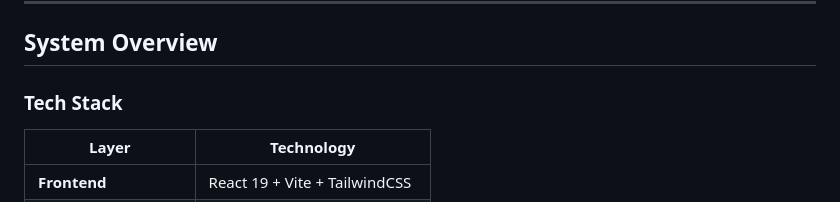
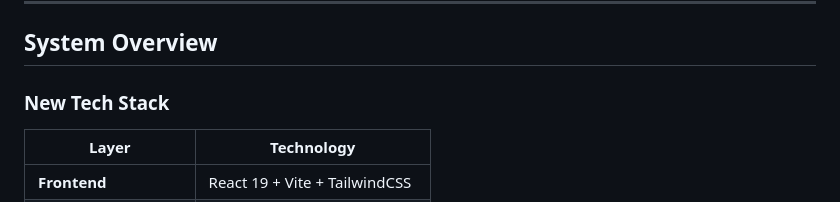
Before and after one commit to MithilaShegaji/ExamIDE-Coding-Platform-for-Placement-Tests, a Markdown page: README.md, the part around the change. Drawn GitHub-style.

```diff
--- a/README.md
+++ b/README.md
@@ -19,7 +19,7 @@
 
 ## System Overview
 
-### Tech Stack
+### New Tech Stack
 
 | Layer | Technology |
 |-------|------------|
```
